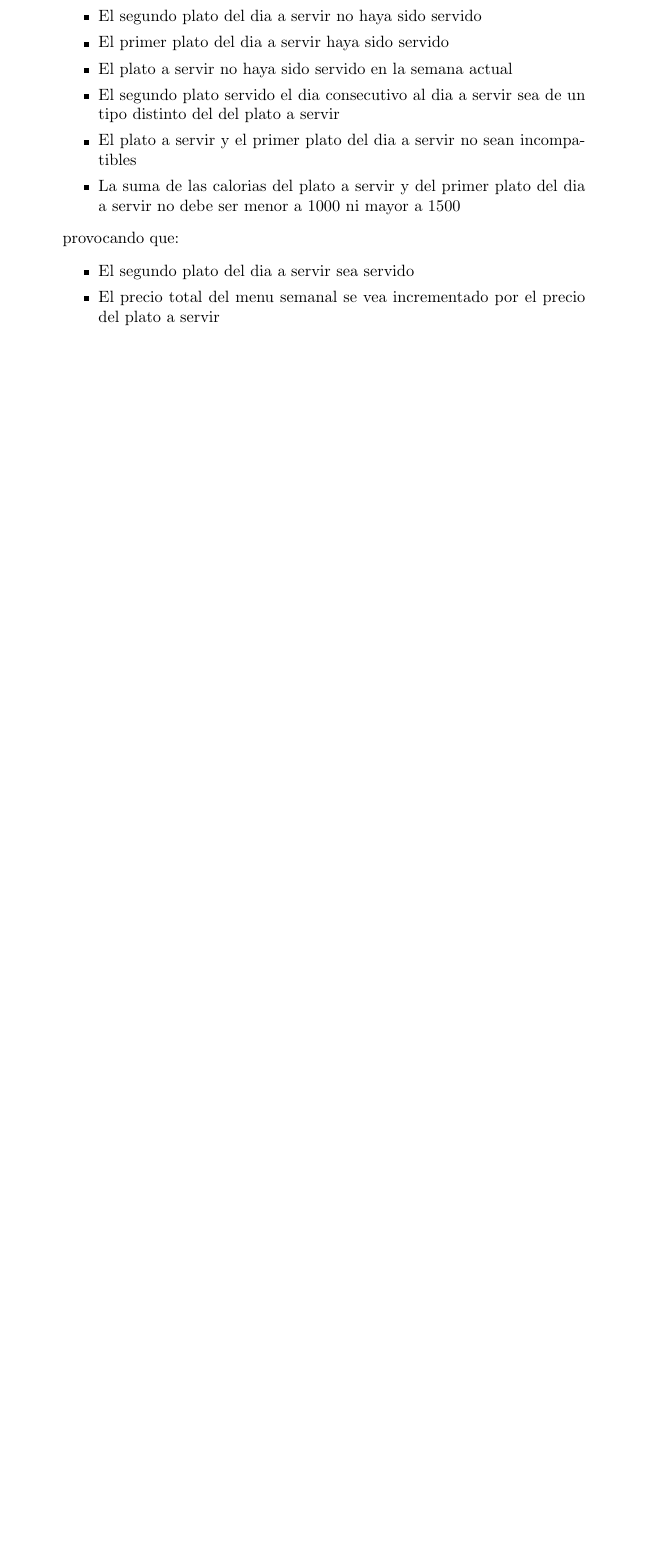
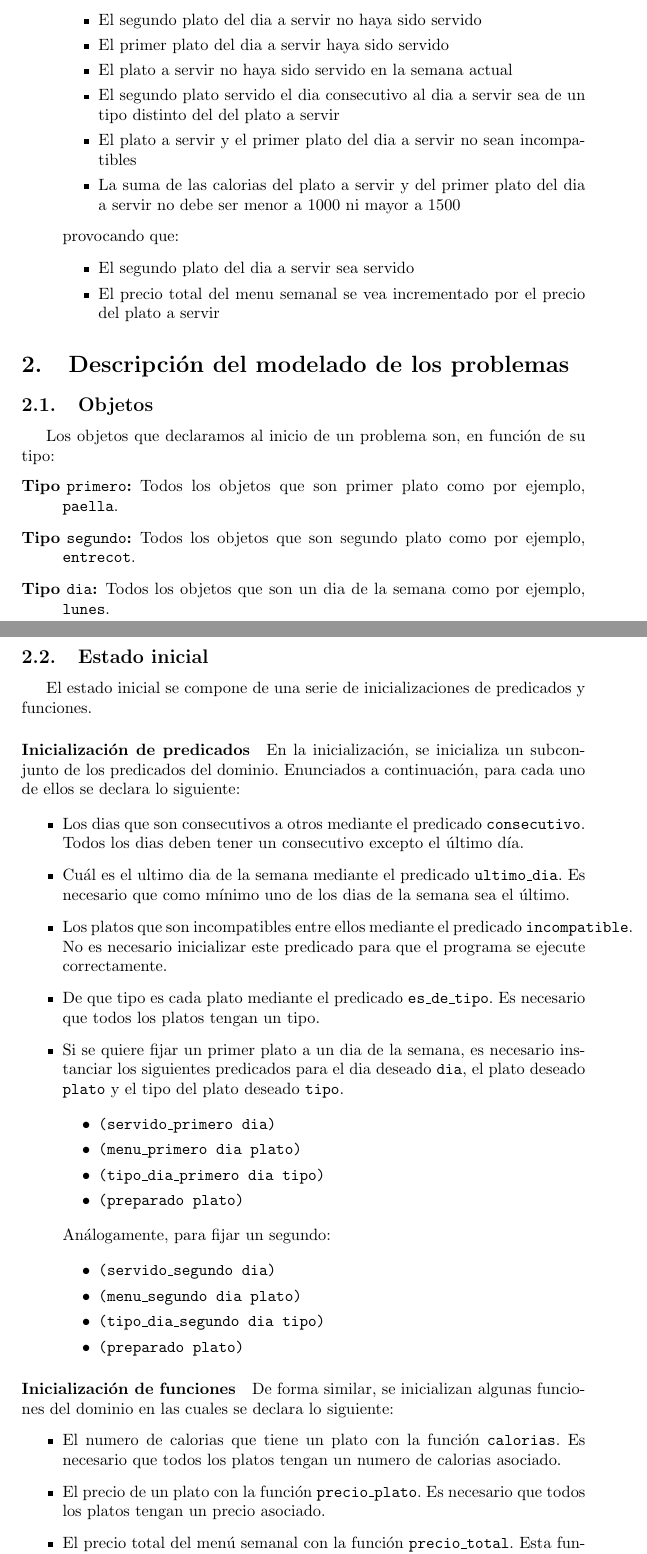
Before and after one commit to ralucado/planificacio-ia, a LaTeX document (documentation/master.tex, which reads documentation/docs/problemas.tex): part of page 4 of 4 before the commit and two parts of pages 4 and 5 of 5 after it, the two joined at a grey line, cut so that both start at the same text, the shorter picture padded with empty space. Compiled offline with pdfLaTeX.

Commit message:
Finishing problem model

```diff
--- /dev/null
+++ b/documentation/docs/problemas.tex
@@ -0,0 +1,94 @@
+\section{Descripción del modelado de los problemas}
+
+\subsection{Objetos}
+Los objetos que declaramos al inicio de un problema son, en función de su
+tipo:
+\begin{description}
+  \item[Tipo \texttt{primero}:]
+    Todos los objetos que
+    son primer plato
+    como por ejemplo, \texttt{paella}.
+  \item[Tipo \texttt{segundo}:]
+    Todos los objetos que
+    son segundo plato
+    como por ejemplo, \texttt{entrecot}.
+  \item[Tipo \texttt{dia}:]
+    Todos los objetos que
+    son un dia de la semana
+    como por ejemplo, \texttt{lunes}.
+\end{description}
+
+\subsection{Estado inicial}
+
+El estado inicial se compone de una serie de inicializaciones de
+predicados y funciones.
+
+\paragraph{Inicialización de predicados}
+
+En la inicialización, se inicializa un subconjunto de los
+predicados del dominio. Enunciados a continuación, para cada
+uno de ellos se declara lo siguiente:
+
+\begin{itemize}
+  \item
+    Los dias que son consecutivos a otros
+    mediante el predicado \texttt{consecutivo}.
+    Todos los dias deben tener un consecutivo excepto el último día.
+  \item
+    Cuál es el ultimo dia de la semana
+    mediante el predicado \texttt{ultimo\_dia}.
+    Es necesario que como mínimo uno de los dias de la semana sea el último.
+  \item
+    Los platos que son incompatibles entre ellos
+    mediante el predicado \texttt{incompatible}.
+    No es necesario inicializar este predicado para que el programa se
+    ejecute correctamente.
+  \item
+    De que tipo es cada plato
+    mediante el predicado \texttt{es\_de\_tipo}.
+    Es necesario que todos los platos tengan un tipo.
+  \item
+    Si se quiere fijar un primer plato a un dia de la semana, es necesario
+    instanciar los siguientes predicados para el dia deseado \texttt{dia},
+    el plato deseado \texttt{plato} y el tipo del plato deseado
+    \texttt{tipo}.
+
+    \begin{itemize}
+      \item \texttt{(servido\_primero dia)}
+      \item \texttt{(menu\_primero dia plato)}
+      \item \texttt{(tipo\_dia\_primero dia tipo)}
+      \item \texttt{(preparado plato)}
+    \end{itemize}
+
+    Análogamente, para fijar un segundo:
+
+    \begin{itemize}
+      \item \texttt{(servido\_segundo dia)}
+      \item \texttt{(menu\_segundo dia plato)}
+      \item \texttt{(tipo\_dia\_segundo dia tipo)}
+      \item \texttt{(preparado plato)}
+    \end{itemize}
+
+\end{itemize}
+
+\paragraph{Inicialización de funciones}
+
+De forma similar, se inicializan algunas funciones del dominio en las cuales
+se declara lo siguiente:
+\begin{itemize}
+  \item
+    El numero de calorias que tiene un plato con la función
+    \texttt{calorias}.
+    Es necesario que todos los platos tengan un numero de calorias asociado.
+  \item
+    El precio de un plato con la función
+    \texttt{precio\_plato}.
+    Es necesario que todos los platos tengan un precio asociado.
+  \item
+    El precio total del menú semanal con la función
+    \texttt{precio\_total}.
+    Esta funcion se debe inicializar a 0 para evitar un comportamiento
+    inesperado.
+\end{itemize}
+
+\subsection{Estado final}
```
Also changed, not shown: documentation/master.tex (+1 -1 lines), documentation/master.pdf.
